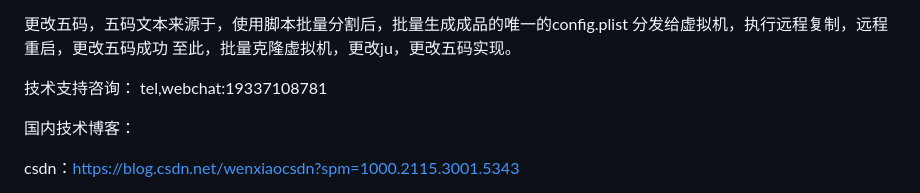
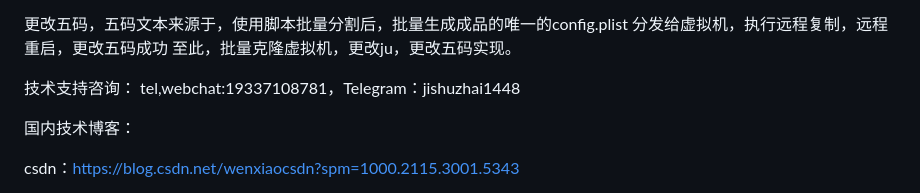
Before and after one commit to xiaowen1448/macos_vm, a Markdown page: README.md, the part around the change. GitHub-like rendering.

```diff
--- a/README.md
+++ b/README.md
@@ -134,7 +134,7 @@ ju值更改之后，需要实现批量更改五码，重启后生效
 至此，批量克隆虚拟机，更改ju，更改五码实现。
 
 
-技术支持咨询： tel,webchat:19337108781
+技术支持咨询： tel,webchat:19337108781，Telegram：jishuzhai1448
 
 国内技术博客：
 
```
